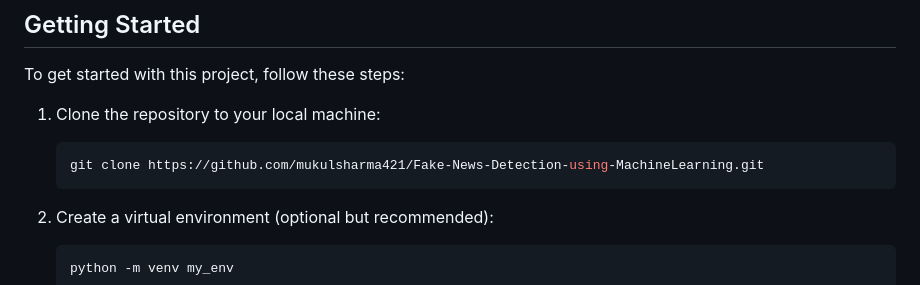
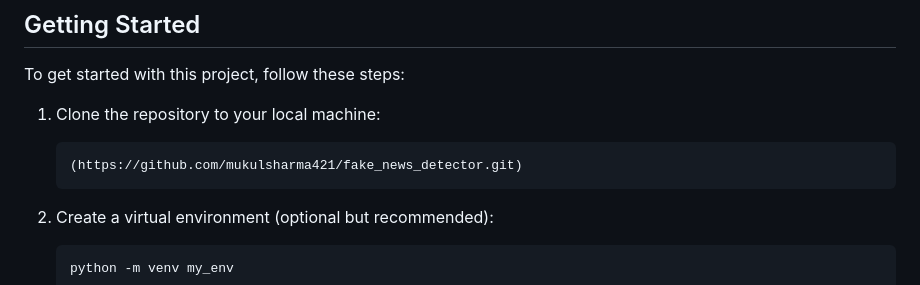
Before and after one commit to aditigoyal06/fake_news_detector, a Markdown page: README.md, the part around the change. Rendered like a GitHub page.

````diff
--- a/README.md
+++ b/README.md
@@ -76,7 +76,7 @@ Before you begin, ensure you have met the following requirements:
 To get started with this project, follow these steps:
 1. Clone the repository to your local machine:
    ```bash
-   git clone https://github.com/mukulsharma421/Fake-News-Detection-using-MachineLearning.git
+   (https://github.com/mukulsharma421/fake_news_detector.git)
    ```
 
 2. Create a virtual environment (optional but recommended):
````
